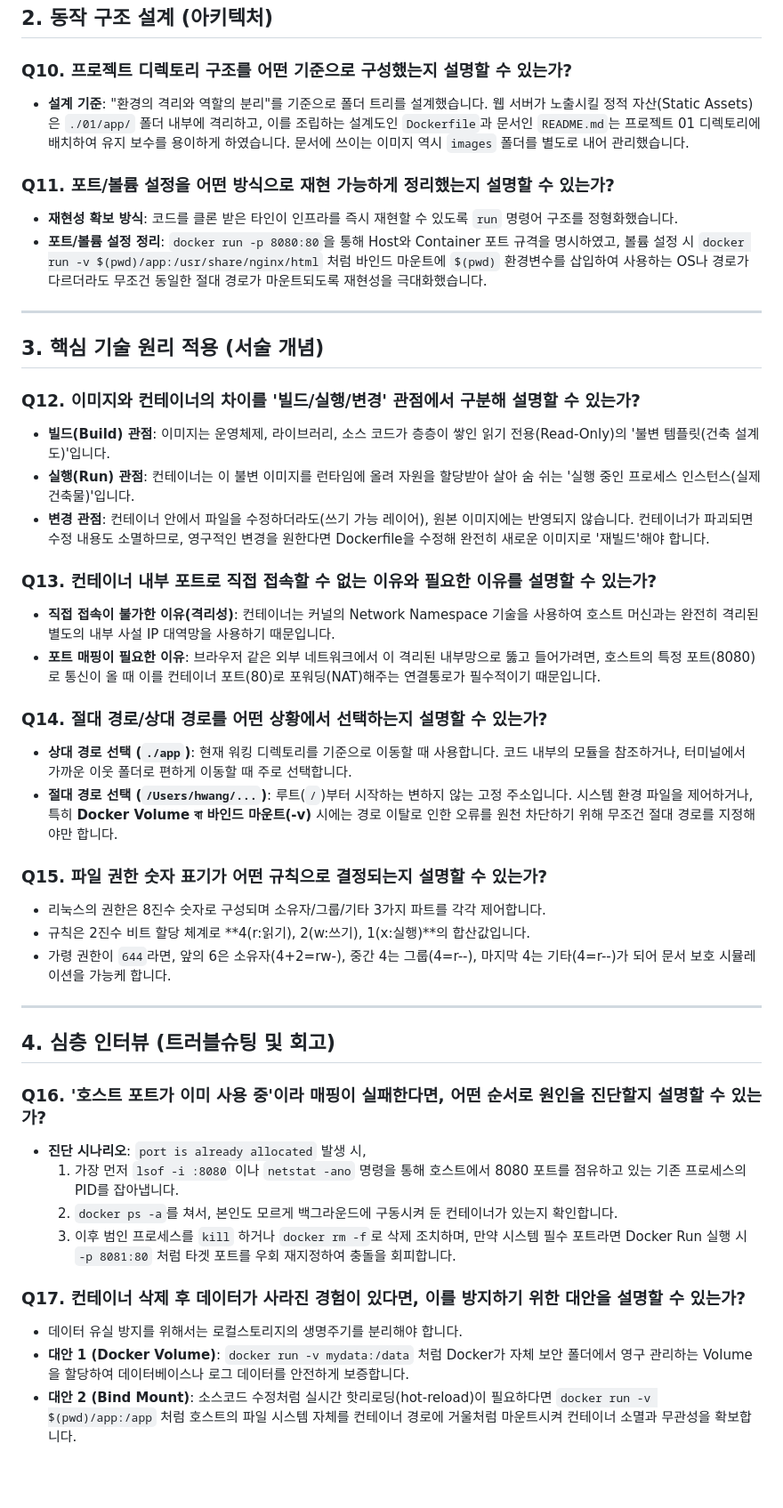
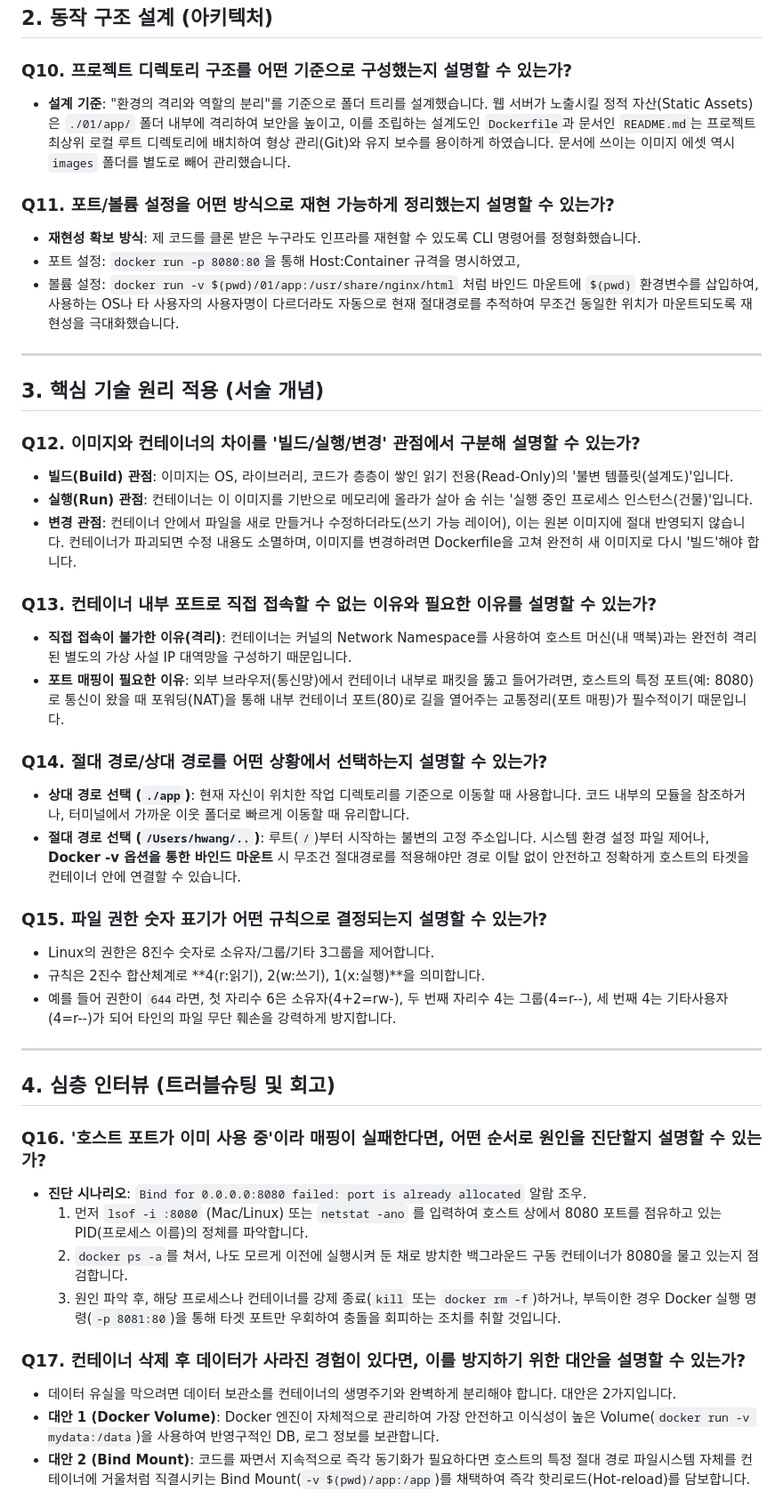
Before and after one commit to newcode99/Codyssey, a Markdown page: 01/ReadMe.md, the part around one of its changes. Shown at 89% size. GitHub-like rendering; blank space fills up the shorter version.

```diff
--- a/01/ReadMe.md
+++ b/01/ReadMe.md
@@ -111,46 +111,47 @@ $ git push -u origin main
 ## 2. 동작 구조 설계 (아키텍처)
 
 ### Q10. 프로젝트 디렉토리 구조를 어떤 기준으로 구성했는지 설명할 수 있는가?
-*   **설계 기준**: "환경의 격리와 역할의 분리"를 기준으로 폴더 트리를 설계했습니다. 웹 서버가 노출시킬 정적 자산(Static Assets)은 `./01/app/` 폴더 내부에 격리하고, 이를 조립하는 설계도인 `Dockerfile`과 문서인 `README.md`는 프로젝트 01 디렉토리에 배치하여 유지 보수를 용이하게 하였습니다. 문서에 쓰이는 이미지 역시 `images` 폴더를 별도로 내어 관리했습니다.
+*   **설계 기준**: "환경의 격리와 역할의 분리"를 기준으로 폴더 트리를 설계했습니다. 웹 서버가 노출시킬 정적 자산(Static Assets)은 `./01/app/` 폴더 내부에 격리하여 보안을 높이고, 이를 조립하는 설계도인 `Dockerfile`과 문서인 `README.md`는 프로젝트 최상위 로컬 루트 디렉토리에 배치하여 형상 관리(Git)와 유지 보수를 용이하게 하였습니다. 문서에 쓰이는 이미지 에셋 역시 `images` 폴더를 별도로 빼어 관리했습니다.
 
 ### Q11. 포트/볼륨 설정을 어떤 방식으로 재현 가능하게 정리했는지 설명할 수 있는가?
-*   **재현성 확보 방식**: 코드를 클론 받은 타인이 인프라를 즉시 재현할 수 있도록 `run` 명령어 구조를 정형화했습니다.
-*   **포트/볼륨 설정 정리**: `docker run -p 8080:80`을 통해 Host와 Container 포트 규격을 명시하였고, 볼륨 설정 시 `docker run -v $(pwd)/app:/usr/share/nginx/html` 처럼 바인드 마운트에 `$(pwd)` 환경변수를 삽입하여 사용하는 OS나 경로가 다르더라도 무조건 동일한 절대 경로가 마운트되도록 재현성을 극대화했습니다.
+*   **재현성 확보 방식**: 제 코드를 클론 받은 누구라도 인프라를 재현할 수 있도록 CLI 명령어를 정형화했습니다.
+*   포트 설정: `docker run -p 8080:80`을 통해 Host:Container 규격을 명시하였고,
+*   볼륨 설정: `docker run -v $(pwd)/01/app:/usr/share/nginx/html` 처럼 바인드 마운트에 `$(pwd)` 환경변수를 삽입하여, 사용하는 OS나 타 사용자의 사용자명이 다르더라도 자동으로 현재 절대경로를 추적하여 무조건 동일한 위치가 마운트되도록 재현성을 극대화했습니다.
 
 ---
 
 ## 3. 핵심 기술 원리 적용 (서술 개념)
 
 ### Q12. 이미지와 컨테이너의 차이를 '빌드/실행/변경' 관점에서 구분해 설명할 수 있는가?
-*   **빌드(Build) 관점**: 이미지는 운영체제, 라이브러리, 소스 코드가 층층이 쌓인 읽기 전용(Read-Only)의 '불변 템플릿(건축 설계도)'입니다.
-*   **실행(Run) 관점**: 컨테이너는 이 불변 이미지를 런타임에 올려 자원을 할당받아 살아 숨 쉬는 '실행 중인 프로세스 인스턴스(실제 건축물)'입니다.
-*   **변경 관점**: 컨테이너 안에서 파일을 수정하더라도(쓰기 가능 레이어), 원본 이미지에는 반영되지 않습니다. 컨테이너가 파괴되면 수정 내용도 소멸하므로, 영구적인 변경을 원한다면 Dockerfile을 수정해 완전히 새로운 이미지로 '재빌드'해야 합니다.
+*   **빌드(Build) 관점**: 이미지는 OS, 라이브러리, 코드가 층층이 쌓인 읽기 전용(Read-Only)의 '불변 템플릿(설계도)'입니다.
+*   **실행(Run) 관점**: 컨테이너는 이 이미지를 기반으로 메모리에 올라가 살아 숨 쉬는 '실행 중인 프로세스 인스턴스(건물)'입니다.
+*   **변경 관점**: 컨테이너 안에서 파일을 새로 만들거나 수정하더라도(쓰기 가능 레이어), 이는 원본 이미지에 절대 반영되지 않습니다. 컨테이너가 파괴되면 수정 내용도 소멸하며, 이미지를 변경하려면 Dockerfile을 고쳐 완전히 새 이미지로 다시 '빌드'해야 합니다.
 
 ### Q13. 컨테이너 내부 포트로 직접 접속할 수 없는 이유와 필요한 이유를 설명할 수 있는가?
-*   **직접 접속이 불가한 이유(격리성)**: 컨테이너는 커널의 Network Namespace 기술을 사용하여 호스트 머신과는 완전히 격리된 별도의 내부 사설 IP 대역망을 사용하기 때문입니다.
-*   **포트 매핑이 필요한 이유**: 브라우저 같은 외부 네트워크에서 이 격리된 내부망으로 뚫고 들어가려면, 호스트의 특정 포트(8080)로 통신이 올 때 이를 컨테이너 포트(80)로 포워딩(NAT)해주는 연결통로가 필수적이기 때문입니다.
+*   **직접 접속이 불가한 이유(격리)**: 컨테이너는 커널의 Network Namespace를 사용하여 호스트 머신(내 맥북)과는 완전히 격리된 별도의 가상 사설 IP 대역망을 구성하기 때문입니다.
+*   **포트 매핑이 필요한 이유**: 외부 브라우저(통신망)에서 컨테이너 내부로 패킷을 뚫고 들어가려면, 호스트의 특정 포트(예: 8080)로 통신이 왔을 때 포워딩(NAT)을 통해 내부 컨테이너 포트(80)로 길을 열어주는 교통정리(포트 매핑)가 필수적이기 때문입니다.
 
 ### Q14. 절대 경로/상대 경로를 어떤 상황에서 선택하는지 설명할 수 있는가?
-*   **상대 경로 선택 (`./app`)**: 현재 워킹 디렉토리를 기준으로 이동할 때 사용합니다. 코드 내부의 모듈을 참조하거나, 터미널에서 가까운 이웃 폴더로 편하게 이동할 때 주로 선택합니다.
-*   **절대 경로 선택 (`/Users/hwang/...`)**: 루트(`/`)부터 시작하는 변하지 않는 고정 주소입니다. 시스템 환경 파일을 제어하거나, 특히 **Docker Volume বা 바인드 마운트(-v)** 시에는 경로 이탈로 인한 오류를 원천 차단하기 위해 무조건 절대 경로를 지정해야만 합니다.
+*   **상대 경로 선택 (`./app`)**: 현재 자신이 위치한 작업 디렉토리를 기준으로 이동할 때 사용합니다. 코드 내부의 모듈을 참조하거나, 터미널에서 가까운 이웃 폴더로 빠르게 이동할 때 유리합니다.
+*   **절대 경로 선택 (`/Users/hwang/..`)**: 루트(`/`)부터 시작하는 불변의 고정 주소입니다. 시스템 환경 설정 파일 제어나, **Docker -v 옵션을 통한 바인드 마운트** 시 무조건 절대경로를 적용해야만 경로 이탈 없이 안전하고 정확하게 호스트의 타겟을 컨테이너 안에 연결할 수 있습니다.
 
 ### Q15. 파일 권한 숫자 표기가 어떤 규칙으로 결정되는지 설명할 수 있는가?
-*   리눅스의 권한은 8진수 숫자로 구성되며 소유자/그룹/기타 3가지 파트를 각각 제어합니다.
-*   규칙은 2진수 비트 할당 체계로 **4(r:읽기), 2(w:쓰기), 1(x:실행)**의 합산값입니다.
-*   가령 권한이 `644`라면, 앞의 6은 소유자(4+2=rw-), 중간 4는 그룹(4=r--), 마지막 4는 기타(4=r--)가 되어 문서 보호 시뮬레이션을 가능케 합니다.
+*   Linux의 권한은 8진수 숫자로 소유자/그룹/기타 3그룹을 제어합니다.
+*   규칙은 2진수 합산체계로 **4(r:읽기), 2(w:쓰기), 1(x:실행)**을 의미합니다.
+*   예를 들어 권한이 `644`라면, 첫 자리수 6은 소유자(4+2=rw-), 두 번째 자리수 4는 그룹(4=r--), 세 번째 4는 기타사용자(4=r--)가 되어 타인의 파일 무단 훼손을 강력하게 방지합니다.
 
 ---
 
 ## 4. 심층 인터뷰 (트러블슈팅 및 회고)
 
 ### Q16. '호스트 포트가 이미 사용 중'이라 매핑이 실패한다면, 어떤 순서로 원인을 진단할지 설명할 수 있는가?
-*   **진단 시나리오**: `port is already allocated` 발생 시,
-    1.  가장 먼저 `lsof -i :8080` 이나 `netstat -ano` 명령을 통해 호스트에서 8080 포트를 점유하고 있는 기존 프로세스의 PID를 잡아냅니다.
-    2.  `docker ps -a`를 쳐서, 본인도 모르게 백그라운드에 구동시켜 둔 컨테이너가 있는지 확인합니다.
-    3.  이후 범인 프로세스를 `kill` 하거나 `docker rm -f`로 삭제 조치하며, 만약 시스템 필수 포트라면 Docker Run 실행 시 `-p 8081:80` 처럼 타겟 포트를 우회 재지정하여 충돌을 회피합니다.
+*   **진단 시나리오**: `Bind for 0.0.0.0:8080 failed: port is already allocated` 알람 조우.
+    1.  먼저 `lsof -i :8080` (Mac/Linux) 또는 `netstat -ano` 를 입력하여 호스트 상에서 8080 포트를 점유하고 있는 PID(프로세스 이름)의 정체를 파악합니다.
+    2.  `docker ps -a`를 쳐서, 나도 모르게 이전에 실행시켜 둔 채로 방치한 백그라운드 구동 컨테이너가 8080을 물고 있는지 점검합니다.
+    3.  원인 파악 후, 해당 프로세스나 컨테이너를 강제 종료(`kill` 또는 `docker rm -f`)하거나, 부득이한 경우 Docker 실행 명령(`-p 8081:80`)을 통해 타겟 포트만 우회하여 충돌을 회피하는 조치를 취할 것입니다.
 
 ### Q17. 컨테이너 삭제 후 데이터가 사라진 경험이 있다면, 이를 방지하기 위한 대안을 설명할 수 있는가?
-*   데이터 유실 방지를 위해서는 로컬스토리지의 생명주기를 분리해야 합니다.
-*   **대안 1 (Docker Volume)**: `docker run -v mydata:/data` 처럼 Docker가 자체 보안 폴더에서 영구 관리하는 Volume을 할당하여 데이터베이스나 로그 데이터를 안전하게 보증합니다.
-*   **대안 2 (Bind Mount)**: 소스코드 수정처럼 실시간 핫리로딩(hot-reload)이 필요하다면 `docker run -v $(pwd)/app:/app` 처럼 호스트의 파일 시스템 자체를 컨테이너 경로에 거울처럼 마운트시켜 컨테이너 소멸과 무관성을 확보합니다.
+*   데이터 유실을 막으려면 데이터 보관소를 컨테이너의 생명주기와 완벽하게 분리해야 합니다. 대안은 2가지입니다.
+*   **대안 1 (Docker Volume)**: Docker 엔진이 자체적으로 관리하여 가장 안전하고 이식성이 높은 Volume(`docker run -v mydata:/data`)을 사용하여 반영구적인 DB, 로그 정보를 보관합니다.
+*   **대안 2 (Bind Mount)**: 코드를 짜면서 지속적으로 즉각 동기화가 필요하다면 호스트의 특정 절대 경로 파일시스템 자체를 컨테이너에 거울처럼 직결시키는 Bind Mount(`-v $(pwd)/app:/app`)를 채택하여 즉각 핫리로드(Hot-reload)를 담보합니다.
 
```
Also changed, not shown: other parts of 01/ReadMe.md (+18 -18 lines).
